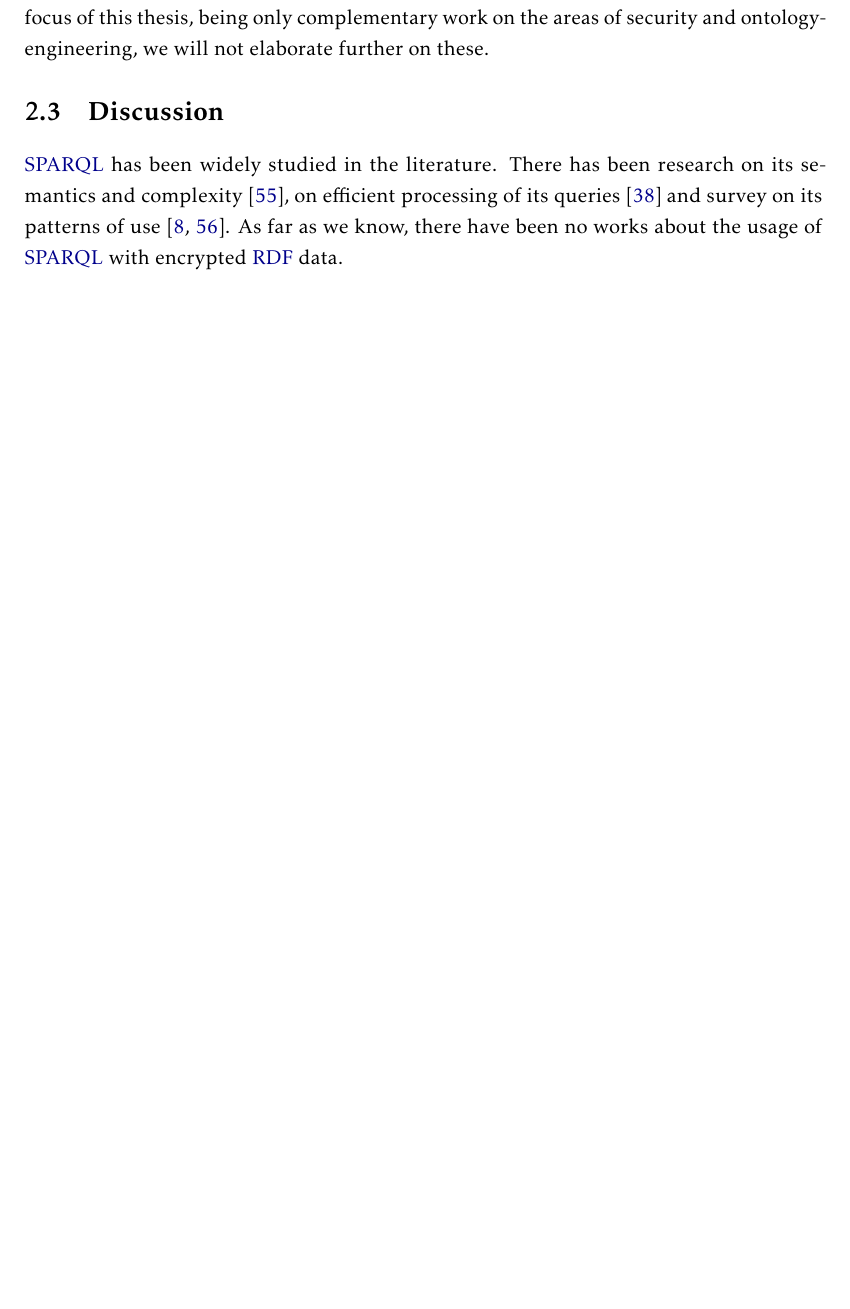
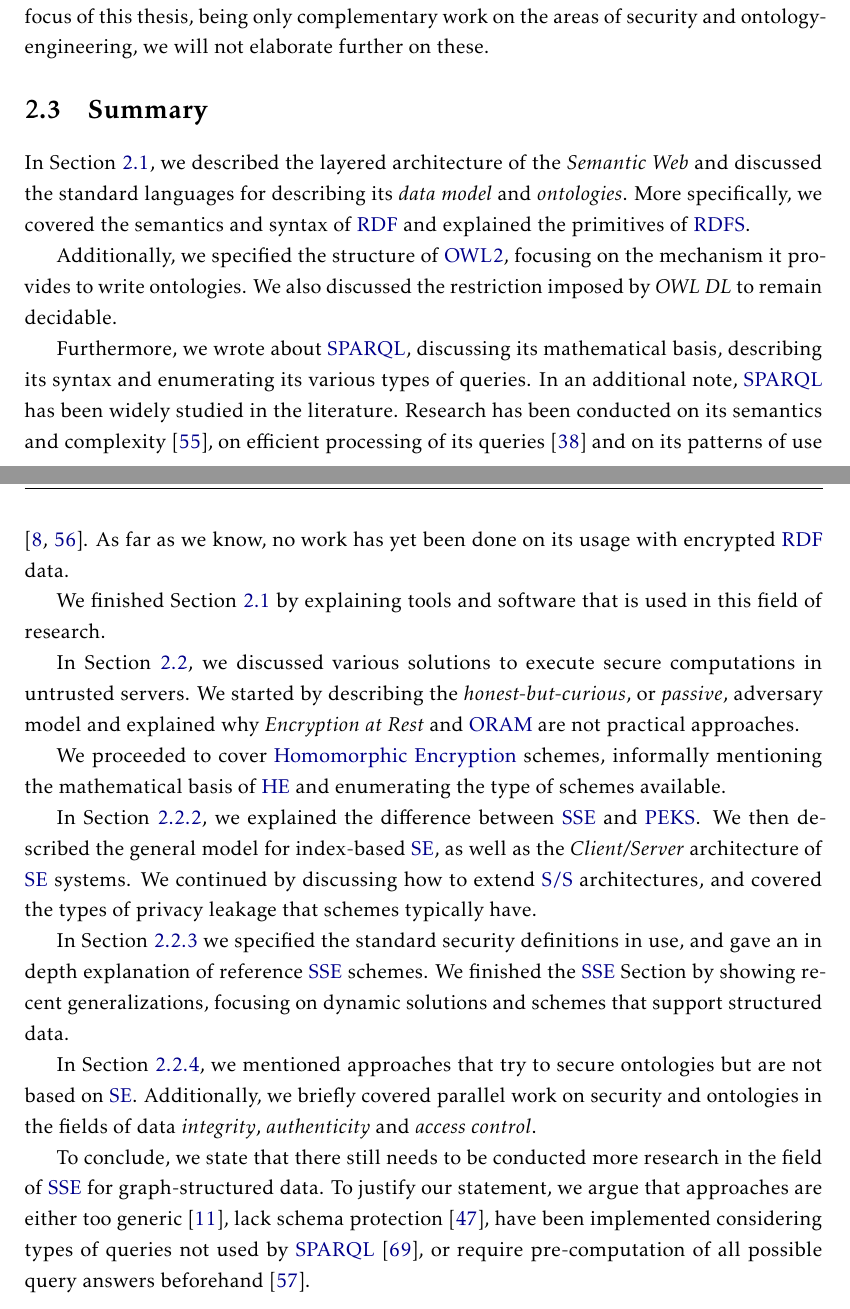
Before and after one commit to DCebola/SEnTriS, a LaTeX thesis (template.tex, which reads Chapters/chapter2/2-related-work.tex): part of page 31 of 40 before the commit and two parts of pages 31 and 32 of 41 after it, the two joined at a grey line, cut so that both start at the same text, the shorter picture padded with empty space. Compiled offline with pdfLaTeX.

Commit message:
Finished summary

```diff
--- a/Chapters/chapter2/2-related-work.tex
+++ b/Chapters/chapter2/2-related-work.tex
@@ -559,12 +560,25 @@ One of those fields is ensuring \emph{integrity} and \emph{authenticity} of data
 
 The other field is \emph{access control}. Various schemes have been studied and most try to embed the data with the policies, using annotations. This allows for high-granularity in the access control, which can be inferred, but requires conflict resolution \autocite{Jain2006-zy, Abel2007-sf, Flouris2010-bf, Papakonstantinou2012-cu, Costabello2012-ow,Kirrane2013-ef, Costabello2013-tb}. A more simple approach is token-based \autocite{Khaled2010-yg}. As they are not the main focus of this thesis, being only complementary work on the areas of security and ontology-engineering, we will not elaborate further on these.
 
-\section{Discussion}
-\label{ch2:sec:discussion}
+\section{Summary}
+\label{ch2:sec:summary}
 
-%Summary on previous semantic web Sections.
+In Section \ref{ch2:sec:semantic-web}, we described the layered architecture of the \emph{Semantic Web} and discussed the standard languages for describing its \emph{data model} and \emph{ontologies}. More specifically, we covered the semantics and syntax of \gls{RDF} and explained the primitives of \gls{RDFS}.
 
-\gls{SPARQL} has been widely studied in the literature. There has been research on its semantics and complexity \autocite{Perez2009-xx}, on efficient processing of its queries \autocite{Letelier2013-rs} and survey  on its patterns of use \autocite{Bonifati2017-hf, Picalausa2011-ca}. As far as we know, there have been no works about the usage of \gls{SPARQL} with encrypted \gls{RDF} data.
+Additionally, we specified the structure of \gls{OWL2}, focusing on the mechanism it provides to write ontologies. We also discussed the restriction imposed by \emph{OWL DL} to remain decidable.
 
+Furthermore, we wrote about \gls{SPARQL}, discussing its mathematical basis, describing its syntax and enumerating its various types of queries. In an additional note, \gls{SPARQL} has been widely studied in the literature. Research has been conducted on its semantics and complexity \autocite{Perez2009-xx}, on efficient processing of its queries \autocite{Letelier2013-rs} and on its patterns of use \autocite{Bonifati2017-hf, Picalausa2011-ca}. As far as we know, no work has yet been done on its usage with encrypted \gls{RDF} data.
 
-%Summary on previous security Sections.
+We finished Section \ref{ch2:sec:semantic-web} by explaining tools and software that is used in this field of research.
+
+In Section \ref{ch2:sec:secure-computations}, we discussed various solutions to execute secure computations in untrusted servers. We started by describing the \emph{honest-but-curious}, or \emph{passive}, adversary model and explained why \emph{Encryption at Rest} and \gls{ORAM} are not practical approaches.
+
+We proceeded to cover \glsxtrlong{HE} schemes, informally mentioning the mathematical basis of \gls{HE} and enumerating the type of schemes available.
+
+In Section \ref{ch2:sec:searchable-encryption}, we explained the difference between \gls{SSE} and \gls{PEKS}. We then described the general model for index-based \gls{SE}, as well as the \emph{Client/Server} architecture of \gls{SE} systems. We continued by discussing how to extend \gls{S/S} architectures, and covered the types of privacy leakage that schemes typically have.
+
+In Section \ref{ch2:sec:symmetric-searchable-encryption} we specified the standard security definitions in use, and gave an in depth explanation of reference \gls{SSE} schemes. We finished the \gls{SSE} Section by showing recent generalizations, focusing on dynamic solutions and schemes that support structured data.
+
+In Section \ref{ch2:sec:other}, we mentioned approaches that try to secure ontologies but are not based on \gls{SE}. Additionally, we briefly covered parallel work on security and ontologies in the fields of data \emph{integrity}, \emph{authenticity} and \emph{access control}.
+
+To conclude, we state that there still needs to be conducted more research in the field of \gls{SSE} for graph-structured data. To justify our statement, we argue that approaches are either too generic \autocite{Cao2011-is}, lack schema protection \autocite{Nejjahi2019-ig}, have been implemented considering types of queries not used by \gls{SPARQL} \autocite{Suntaxi2021-sj}, or require pre-computation of all possible query answers beforehand \autocite{Poh2012-qs}.
```
Also changed, not shown: template.pdf, Chapters/chapter2/2-related-work.tex (15 more changed lines).
